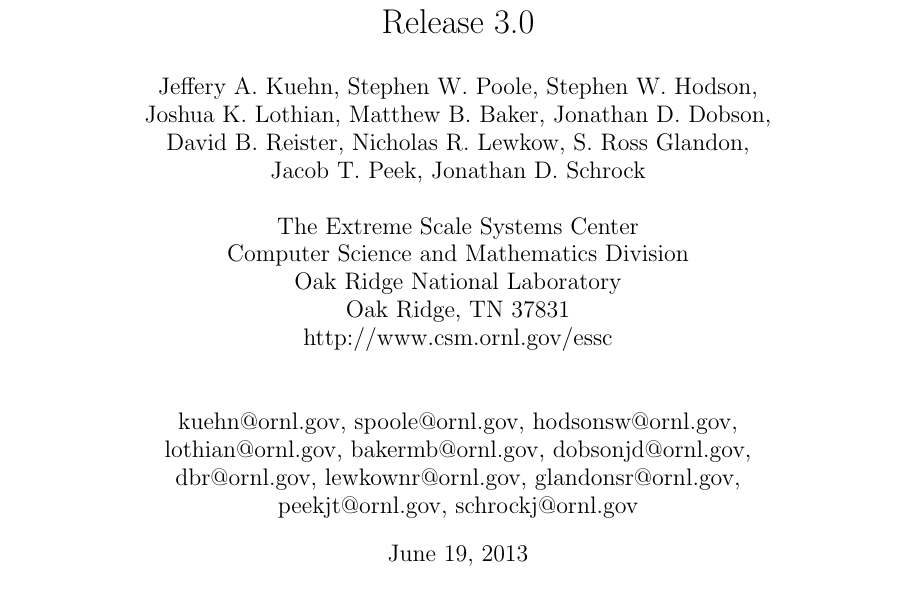
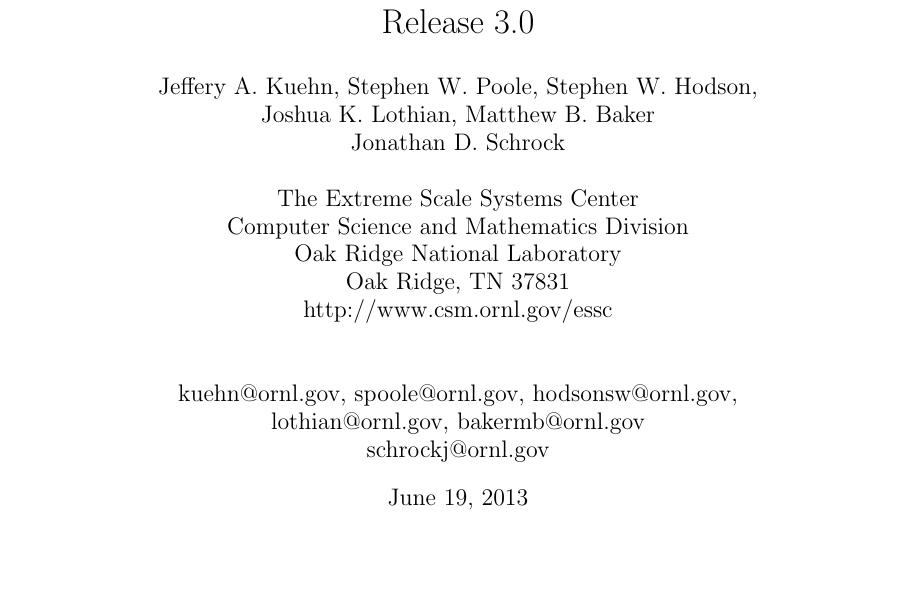
Before and after one commit to jlothian/systemburn, a LaTeX paper (docs/prin_design_oper/SYSTEMBURN_wp.tex, which reads docs/prin_design_oper/title.tex): part of page 1 of 21, cut so that both start at the same text. Compiled offline with pdfLaTeX.

Commit message:
Update authors to reflect current staff;  updated .gitignore to exclude latex temp files

```diff
--- a/docs/prin_design_oper/title.tex
+++ b/docs/prin_design_oper/title.tex
@@ -12,9 +12,8 @@
 
 \author{
 Jeffery A. Kuehn, Stephen W. Poole, Stephen W. Hodson,\\
-Joshua K. Lothian, Matthew B. Baker, Jonathan D. Dobson, \\
-David B. Reister, Nicholas R. Lewkow, S. Ross Glandon, \\
-Jacob T. Peek, Jonathan D. Schrock \\
+Joshua K. Lothian, Matthew B. Baker \\
+Jonathan D. Schrock \\
 \\
 The Extreme Scale Systems Center \\
 Computer Science and Mathematics Division \\
@@ -24,9 +23,8 @@
 \\
 \\
 kuehn@ornl.gov, spoole@ornl.gov, hodsonsw@ornl.gov,\\
-lothian@ornl.gov, bakermb@ornl.gov, dobsonjd@ornl.gov, \\
-dbr@ornl.gov, lewkownr@ornl.gov, glandonsr@ornl.gov, \\
-peekjt@ornl.gov, schrockj@ornl.gov\\
+lothian@ornl.gov, bakermb@ornl.gov \\
+schrockj@ornl.gov\\
 }
 %\date{}  % Inclusion eliminates printing of date.
 \maketitle
```
Also changed, not shown: docs/prin_design_oper/SYSTEMBURN_ornltm.tex (+1 -3 lines), 1 other file.
